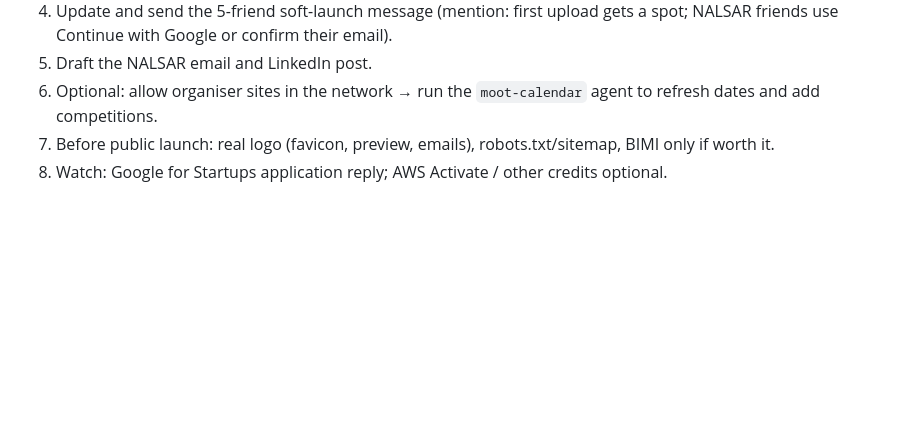
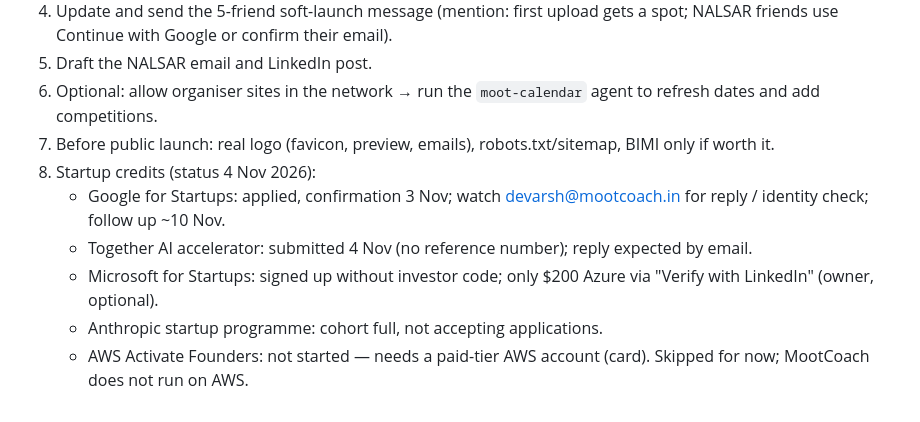
Before and after one commit to Devarsh-2206/mootcoach-backend, a Markdown page: docs/HANDOFF.md, the part around the change. Drawn GitHub-style; blank space fills up the shorter version.

Commit message:
Handoff: record startup-credit application status
Co-Authored-By: Claude Opus 5.5 <noreply@anthropic.com>
Claude-Session: https://claude.ai/code/session_01Sa2bCWLggma6X5xENZGhRQ

```diff
--- a/docs/HANDOFF.md
+++ b/docs/HANDOFF.md
@@ -88,4 +88,9 @@ Vertex AI for text and voice (judge transcript fixed for Vertex's message order)
 5. Draft the NALSAR email and LinkedIn post.
 6. Optional: allow organiser sites in the network → run the `moot-calendar` agent to refresh dates and add competitions.
 7. Before public launch: real logo (favicon, preview, emails), robots.txt/sitemap, BIMI only if worth it.
-8. Watch: Google for Startups application reply; AWS Activate / other credits optional.
+8. Startup credits (status 4 Nov 2026):
+   - Google for Startups: applied, confirmation 3 Nov; watch devarsh@mootcoach.in for reply / identity check; follow up ~10 Nov.
+   - Together AI accelerator: submitted 4 Nov (no reference number); reply expected by email.
+   - Microsoft for Startups: signed up without investor code; only $200 Azure via "Verify with LinkedIn" (owner, optional).
+   - Anthropic startup programme: cohort full, not accepting applications.
+   - AWS Activate Founders: not started — needs a paid-tier AWS account (card). Skipped for now; MootCoach does not run on AWS.
```
